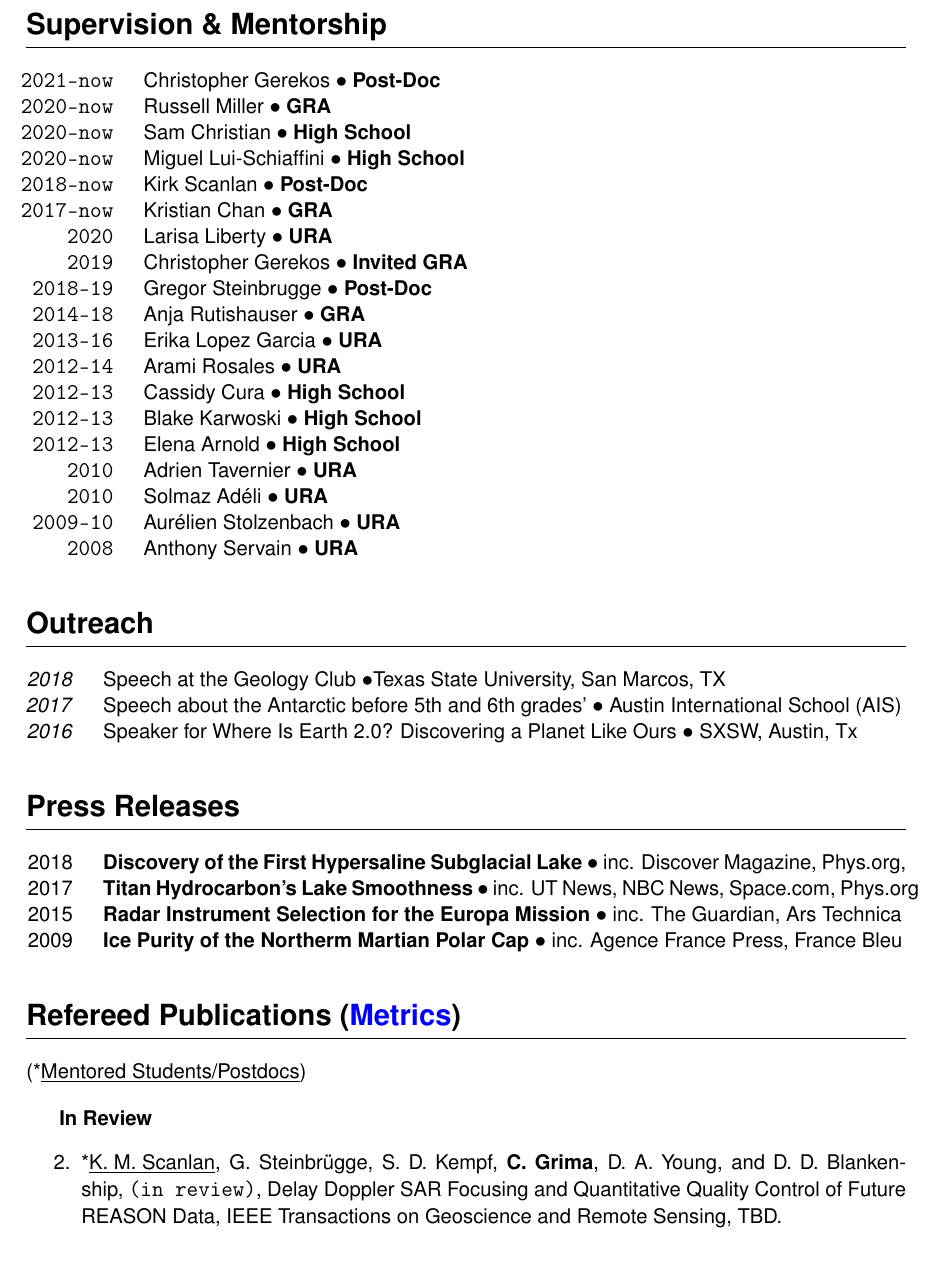
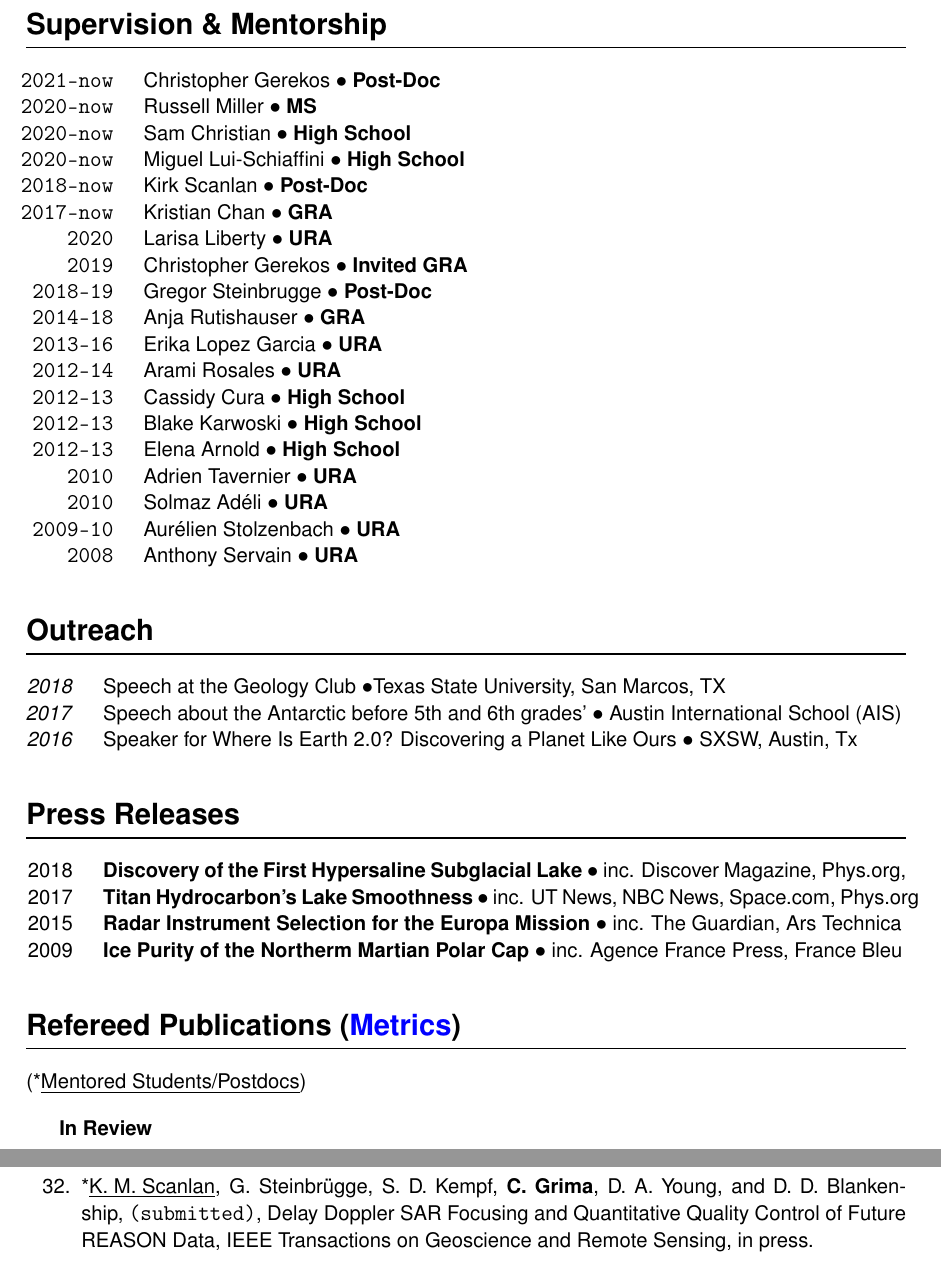
Before and after one commit to cgrima/cv, a LaTeX document (main.tex, which reads publications.tex, supervision.tex): part of page 5 of 18 before the commit and two parts of pages 5 and 6 of 18 after it, the two joined at a grey line, cut so that both start at the same text. Compiled offline with pdfLaTeX.

Commit message:
publication update

```diff
--- a/publications.tex
+++ b/publications.tex
@@ -8,8 +8,6 @@
 \begin{etaremune}
 \def\labelenumi{\arabic{enumi}.}
 \item
-  *\underline{K. M. Scanlan}, G. Steinbrügge, S. D. Kempf, \textbf{C. Grima}, D. A. Young, and D. D. Blankenship, \texttt{(in review)}, \href{}{Delay Doppler SAR Focusing and Quantitative Quality Control of Future REASON Data}, IEEE Transactions on Geoscience and Remote Sensing, TBD.
-\item
   G. Steinbrugge, M. S. Haynes, D. M. Schroeder, K. M. Scanlan, A. Stark, D. A. Young, \textbf{C. Grima}, S. Kempf, G. Ng, D. Buhl, J. R.C. Voigt, T. Roatsch, and D. D. Blankenship, \texttt{(in review)}, \href{}{Altimetry Measurements from Planetary Radar Sounders and Application to SHARAD on Mars}, IEEE Transactions on Geoscience and Remote Sensing, TBD.
 \end{etaremune}
 
@@ -17,10 +15,11 @@
 \textbf{Published}
 \begin{etaremune}
 \def\labelenumi{\arabic{enumi}.}
-%\item
-%  *\underline{K. M. Scanlan}, G. Steinbrügge, S. D. Kempf, \textbf{C. Grima}, D. A. Young, and D. D. Blankenship, \texttt{(submitted)}, \href{}{Delay Doppler SAR Focusing and Quantitative Quality Control of Future REASON Data}, IEEE Transactions on Geoscience and Remote Sensing, TBD.
+
 %\item
 %  G. Steinbrugge, M. S. Haynes, D. M. Schroeder, K. M. Scanlan, A. Stark, D. A. Young, \textbf{C. Grima}, S. Kempf, G. Ng, D. Buhl, J. R.C. Voigt, T. Roatsch, and D. D. Blankenship, \texttt{(submitted)}, \href{}{Altimetry Measurements from Planetary Radar Sounders and Application to SHARAD on Mars}, IEEE Transactions on Geoscience and Remote Sensing, TBD.
+\item
+  *\underline{K. M. Scanlan}, G. Steinbrügge, S. D. Kempf, \textbf{C. Grima}, D. A. Young, and D. D. Blankenship, \texttt{(submitted)}, \href{}{Delay Doppler SAR Focusing and Quantitative Quality Control of Future REASON Data}, IEEE Transactions on Geoscience and Remote Sensing, in press.
 \item
   *\underline{C. Gerekos}, \textbf{C. Grima}, G. Steinbrugge, S. Thakur, K. M. Scanlan, D. A. Young, L. Bruzzone, D. D. Blankenship, \texttt{(in press)}, \href{https://doi.org/10.1016/j.icarus.2020.114197}{Martian roughness analogues of Europan terrains and implications on radar backscatter}, Icarus.
 \item
--- a/supervision.tex
+++ b/supervision.tex
@@ -4,7 +4,7 @@
 \begin{itemize}[leftmargin=5.8em, labelsep=1.5em]
 \setlength\itemsep{-.5em}
     \item[\texttt{2021-now}] Christopher Gerekos $\bullet$ \textbf{Post-Doc}
-    \item[\texttt{2020-now}] Russell Miller $\bullet$ \textbf{GRA}
+    \item[\texttt{2020-now}] Russell Miller $\bullet$ \textbf{MS}
     \item[\texttt{2020-now}] Sam Christian $\bullet$ \textbf{High School}
     \item[\texttt{2020-now}] Miguel Lui-Schiaffini $\bullet$ \textbf{High School}
     \item[\texttt{2018-now}] Kirk Scanlan $\bullet$ \textbf{Post-Doc}
```
